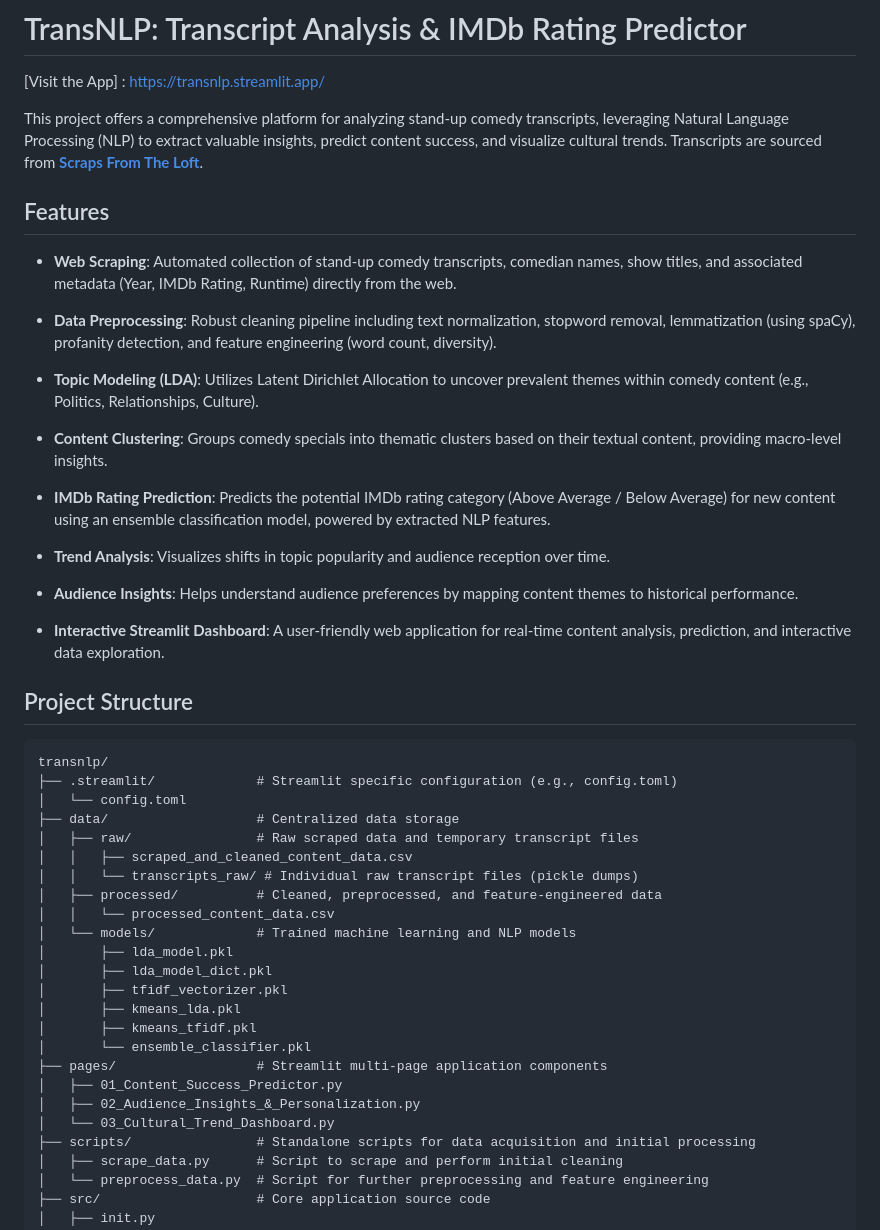
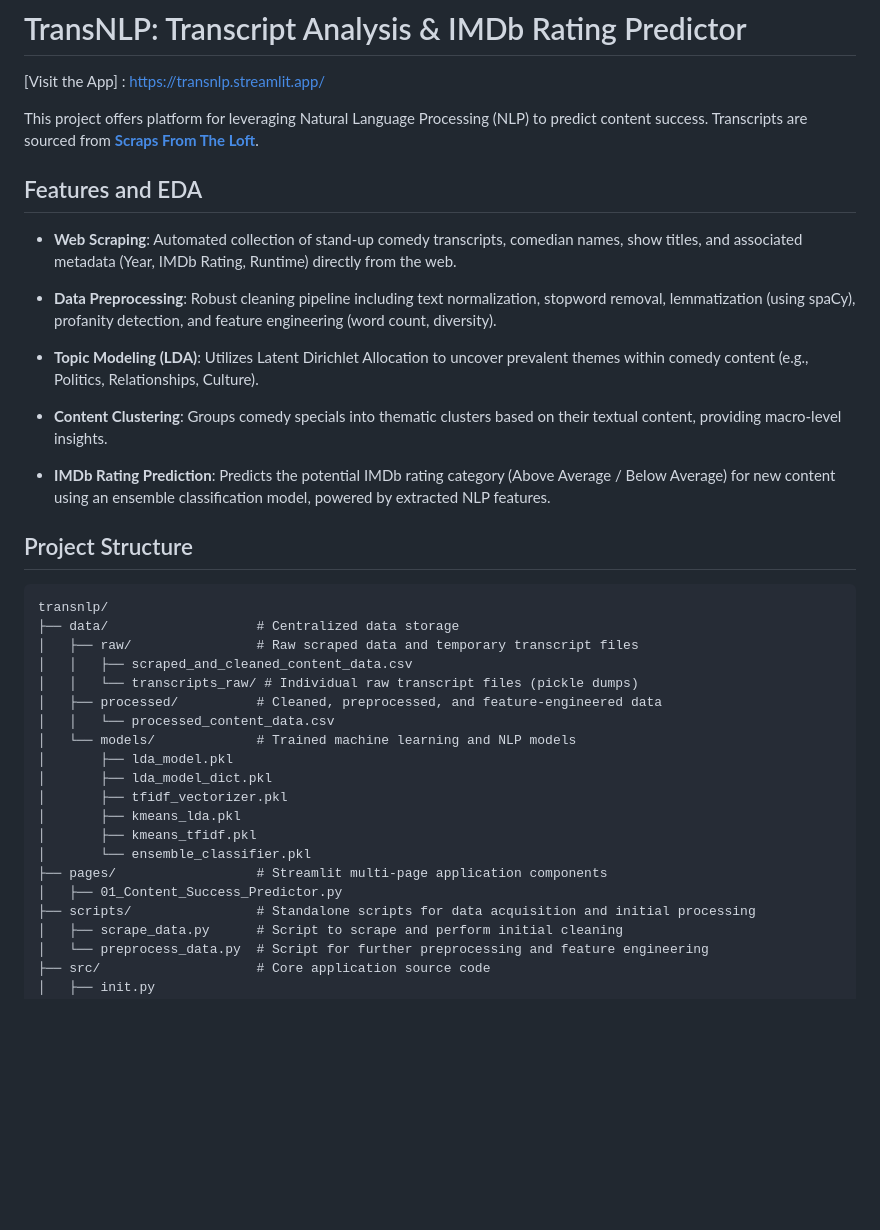
Before and after one commit to santoshkkashyap25/transnlp, a Markdown page: README.md, the part around one of its changes. Rendered like a GitHub page; blank space fills up the shorter version.

````diff
--- a/README.md
+++ b/README.md
@@ -2,9 +2,9 @@
 
 [Visit the App] : https://transnlp.streamlit.app/
 
-This project offers a comprehensive platform for analyzing stand-up comedy transcripts, leveraging Natural Language Processing (NLP) to extract valuable insights, predict content success, and visualize cultural trends. Transcripts are sourced from [**Scraps From The Loft**](https://scrapsfromtheloft.com/).
+This project offers platform for leveraging Natural Language Processing (NLP) to predict content success. Transcripts are sourced from [**Scraps From The Loft**](https://scrapsfromtheloft.com/).
 
-## Features
+## Features and EDA
 
 * **Web Scraping**: Automated collection of stand-up comedy transcripts, comedian names, show titles, and associated metadata (Year, IMDb Rating, Runtime) directly from the web.
 
@@ -16,17 +16,9 @@ This project offers a comprehensive platform for analyzing stand-up comedy trans
 
 * **IMDb Rating Prediction**: Predicts the potential IMDb rating category (Above Average / Below Average) for new content using an ensemble classification model, powered by extracted NLP features.
 
-* **Trend Analysis**: Visualizes shifts in topic popularity and audience reception over time.
-
-* **Audience Insights**: Helps understand audience preferences by mapping content themes to historical performance.
-
-* **Interactive Streamlit Dashboard**: A user-friendly web application for real-time content analysis, prediction, and interactive data exploration.
-
 ## Project Structure
 ```
 transnlp/
-├── .streamlit/             # Streamlit specific configuration (e.g., config.toml)
-│   └── config.toml
 ├── data/                   # Centralized data storage
 │   ├── raw/                # Raw scraped data and temporary transcript files
 │   │   ├── scraped_and_cleaned_content_data.csv
@@ -42,8 +34,6 @@ transnlp/
 │       └── ensemble_classifier.pkl
 ├── pages/                  # Streamlit multi-page application components
 │   ├── 01_Content_Success_Predictor.py
-│   ├── 02_Audience_Insights_&_Personalization.py
-│   └── 03_Cultural_Trend_Dashboard.py
 ├── scripts/                # Standalone scripts for data acquisition and initial processing
 │   ├── scrape_data.py      # Script to scrape and perform initial cleaning
 │   └── preprocess_data.py  # Script for further preprocessing and feature engineering
````
Also changed, not shown: other parts of README.md (+12 -8 lines).
